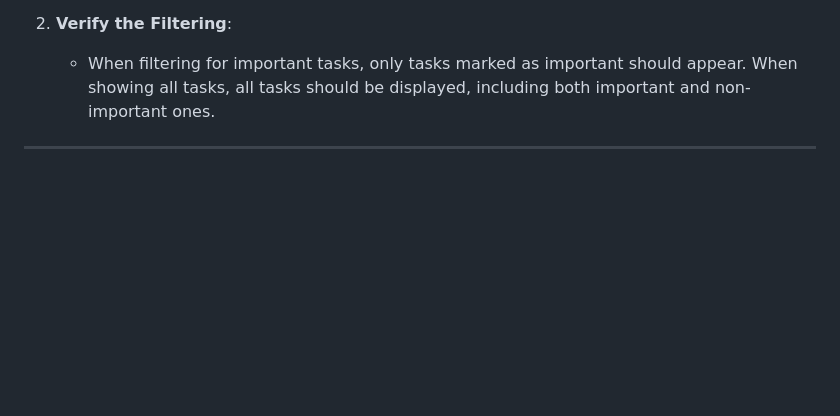
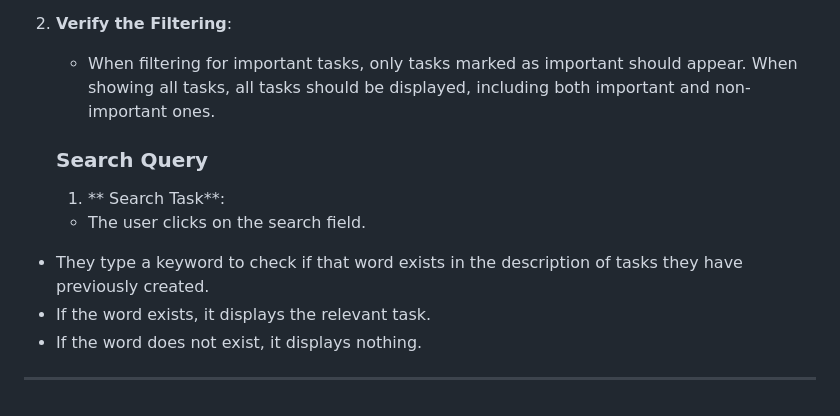
Before and after one commit to L30M453V5K1/To_Do_App, a Markdown page: README.md, the part around the change. Rendered like a GitHub page; blank space fills up the shorter version.

Commit message:
Update README.md new function

```diff
--- a/README.md
+++ b/README.md
@@ -163,4 +163,11 @@ These new features enhance task management by allowing users to prioritize impor
 2. **Verify the Filtering**:
    - When filtering for important tasks, only tasks marked as important should appear. When showing all tasks, all tasks should be displayed, including both important and non-important ones.
 
+   ### Search Query
+   1. ** Search Task**:
+   - The user clicks on the search field.
+- They type a keyword to check if that word exists in the description of tasks they have previously created.
+- If the word exists, it displays the relevant task.
+- If the word does not exist, it displays nothing.
+
 ---
```
